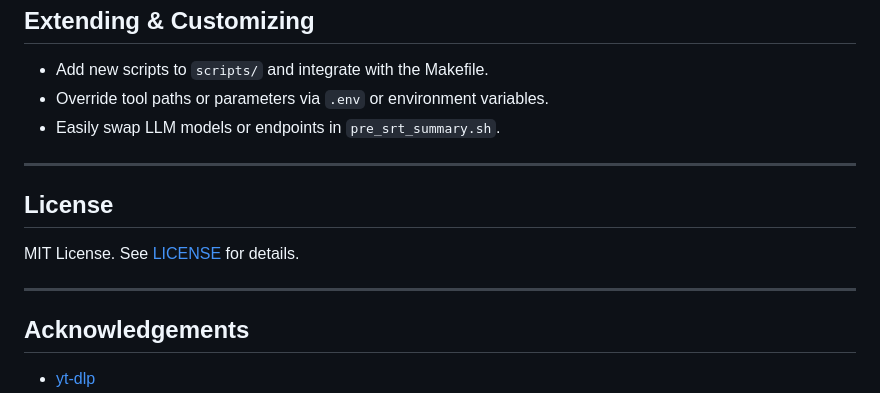
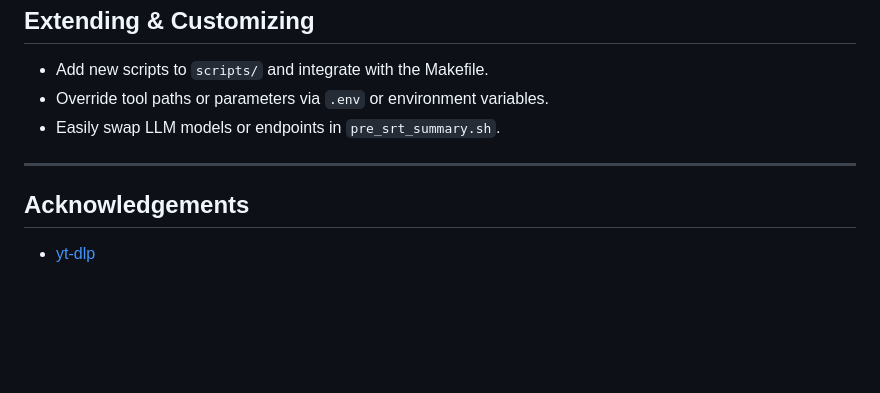
Before and after one commit to Hardcoreyoyo/MediaHeist, a Markdown page: README.md, the part around the change. Rendered like a GitHub page; blank space fills up the shorter version.

```diff
--- a/README.md
+++ b/README.md
@@ -143,12 +143,6 @@ Key variables (set in `.env` or exported):
 
 ---
 
-## License
-
-MIT License. See [LICENSE](LICENSE) for details.
-
----
-
 ## Acknowledgements
 
 - [yt-dlp](https://github.com/yt-dlp/yt-dlp)
```
